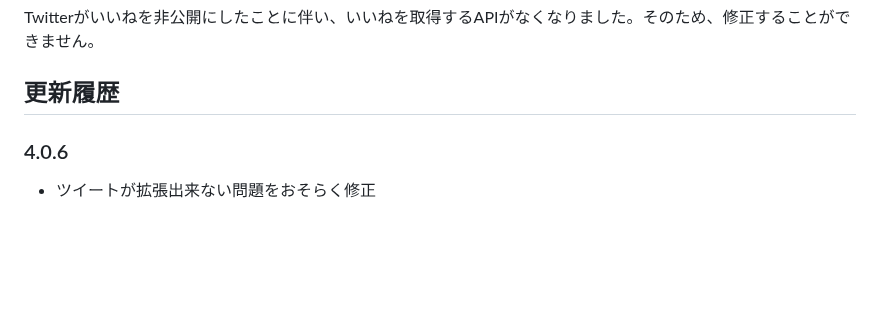
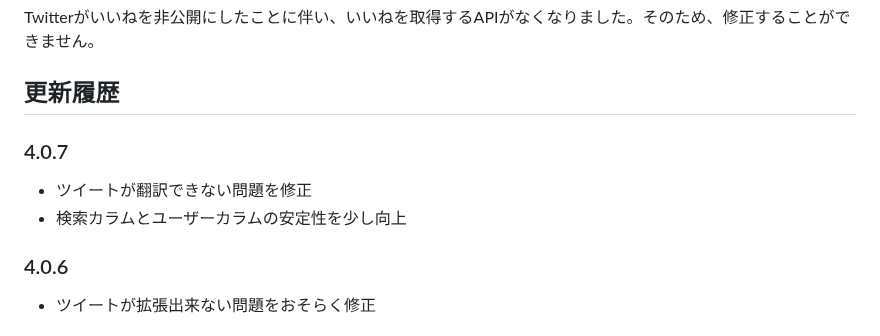
Before and after one commit to dimdenGD/OldTweetDeck, a Markdown page: docs/README_JA.md, the part around the change. Rendered like a GitHub page; blank space fills up the shorter version.

Commit message:
Update: [docs] japanese readme 📄

```diff
--- a/docs/README_JA.md
+++ b/docs/README_JA.md
@@ -90,6 +90,10 @@ API制限に達しているため読み込めていません。しばらくし
 Twitterがいいねを非公開にしたことに伴い、いいねを取得するAPIがなくなりました。そのため、修正することができません。
 
 ## 更新履歴
+
+### 4.0.7
+* ツイートが翻訳できない問題を修正
+* 検索カラムとユーザーカラムの安定性を少し向上
 
 ### 4.0.6
 * ツイートが拡張出来ない問題をおそらく修正
```
